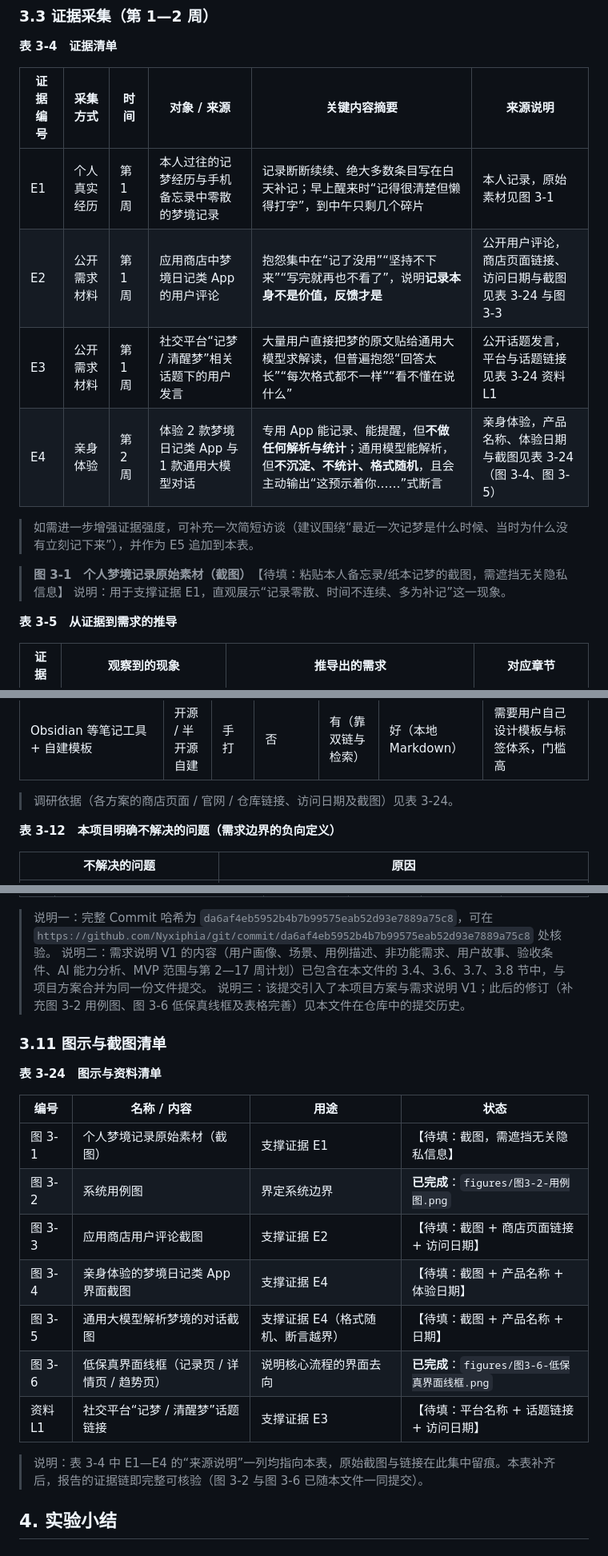
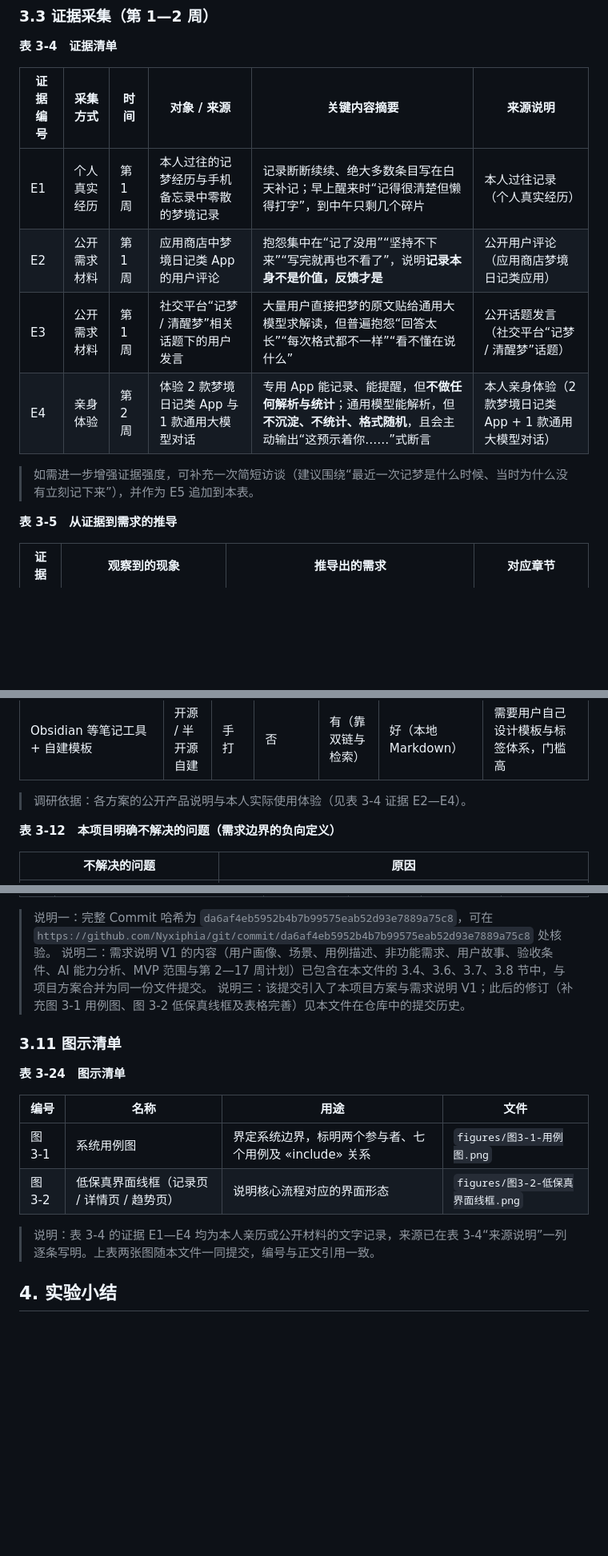
Before and after one commit to Nyxiphia/git, a Markdown page: docs/实验2-个人软件选题与需求分析.md, 3 parts joined by grey strips. Shown at 80% size. GitHub-like rendering; blank space fills up the shorter version.

Commit message:
docs: 移除无法完成的截图与链接占位，图示重编号为图3-1/图3-2

```diff
--- a/docs/实验2-个人软件选题与需求分析.md
+++ b/docs/实验2-个人软件选题与需求分析.md
@@ -106,15 +106,12 @@
 
 | 证据编号 | 采集方式 | 时间 | 对象 / 来源 | 关键内容摘要 | 来源说明 |
 | --- | --- | --- | --- | --- | --- |
-| E1 | 个人真实经历 | 第 1 周 | 本人过往的记梦经历与手机备忘录中零散的梦境记录 | 记录断断续续、绝大多数条目写在白天补记；早上醒来时“记得很清楚但懒得打字”，到中午只剩几个碎片 | 本人记录，原始素材见图 3-1 |
-| E2 | 公开需求材料 | 第 1 周 | 应用商店中梦境日记类 App 的用户评论 | 抱怨集中在“记了没用”“坚持不下来”“写完就再也不看了”，说明**记录本身不是价值，反馈才是** | 公开用户评论，商店页面链接、访问日期与截图见表 3-24 与图 3-3 |
-| E3 | 公开需求材料 | 第 1 周 | 社交平台“记梦 / 清醒梦”相关话题下的用户发言 | 大量用户直接把梦的原文贴给通用大模型求解读，但普遍抱怨“回答太长”“每次格式都不一样”“看不懂在说什么” | 公开话题发言，平台与话题链接见表 3-24 资料 L1 |
-| E4 | 亲身体验 | 第 2 周 | 体验 2 款梦境日记类 App 与 1 款通用大模型对话 | 专用 App 能记录、能提醒，但**不做任何解析与统计**；通用模型能解析，但**不沉淀、不统计、格式随机**，且会主动输出“这预示着你……”式断言 | 亲身体验，产品名称、体验日期与截图见表 3-24（图 3-4、图 3-5） |
+| E1 | 个人真实经历 | 第 1 周 | 本人过往的记梦经历与手机备忘录中零散的梦境记录 | 记录断断续续、绝大多数条目写在白天补记；早上醒来时“记得很清楚但懒得打字”，到中午只剩几个碎片 | 本人过往记录（个人真实经历） |
+| E2 | 公开需求材料 | 第 1 周 | 应用商店中梦境日记类 App 的用户评论 | 抱怨集中在“记了没用”“坚持不下来”“写完就再也不看了”，说明**记录本身不是价值，反馈才是** | 公开用户评论（应用商店梦境日记类应用） |
+| E3 | 公开需求材料 | 第 1 周 | 社交平台“记梦 / 清醒梦”相关话题下的用户发言 | 大量用户直接把梦的原文贴给通用大模型求解读，但普遍抱怨“回答太长”“每次格式都不一样”“看不懂在说什么” | 公开话题发言（社交平台“记梦 / 清醒梦”话题） |
+| E4 | 亲身体验 | 第 2 周 | 体验 2 款梦境日记类 App 与 1 款通用大模型对话 | 专用 App 能记录、能提醒，但**不做任何解析与统计**；通用模型能解析，但**不沉淀、不统计、格式随机**，且会主动输出“这预示着你……”式断言 | 本人亲身体验（2 款梦境日记类 App + 1 款通用大模型对话） |
 
 > 如需进一步增强证据强度，可补充一次简短访谈（建议围绕“最近一次记梦是什么时候、当时为什么没有立刻记下来”），并作为 E5 追加到本表。
-
-> **图 3-1　个人梦境记录原始素材（截图）**　【待填：粘贴本人备忘录/纸本记梦的截图，需遮挡无关隐私信息】
-> 说明：用于支撑证据 E1，直观展示“记录零散、时间不连续、多为补记”这一现象。
 
 **表 3-5　从证据到需求的推导**
 
@@ -204,7 +201,7 @@
 | 传统解梦网站 / 周公解梦类内容 | 公开资料 | 查词条 | 伪解析（模板化话术） | 无 | — | 玄学话术、非个性化、无法验证 |
 | Obsidian 等笔记工具 + 自建模板 | 开源 / 半开源自建 | 手打 | 否 | 有（靠双链与检索） | 好（本地 Markdown） | 需要用户自己设计模板与标签体系，门槛高 |
 
-> 调研依据（各方案的商店页面 / 官网 / 仓库链接、访问日期及截图）见表 3-24。
+> 调研依据：各方案的公开产品说明与本人实际使用体验（见表 3-4 证据 E2—E4）。
 
 **表 3-12　本项目明确不解决的问题（需求边界的负向定义）**
 
@@ -371,23 +368,18 @@
 
 > 说明一：完整 Commit 哈希为 `da6af4eb5952b4b7b99575eab52d93e7889a75c8`，可在 `https://github.com/Nyxiphia/git/commit/da6af4eb5952b4b7b99575eab52d93e7889a75c8` 处核验。
 > 说明二：需求说明 V1 的内容（用户画像、场景、用例描述、非功能需求、用户故事、验收条件、AI 能力分析、MVP 范围与第 2—17 周计划）已包含在本文件的 3.4、3.6、3.7、3.8 节中，与项目方案合并为同一份文件提交。
-> 说明三：该提交引入了本项目方案与需求说明 V1；此后的修订（补充图 3-2 用例图、图 3-6 低保真线框及表格完善）见本文件在仓库中的提交历史。
+> 说明三：该提交引入了本项目方案与需求说明 V1；此后的修订（补充图 3-1 用例图、图 3-2 低保真线框及表格完善）见本文件在仓库中的提交历史。
 
-### 3.11 图示与截图清单
+### 3.11 图示清单
 
-**表 3-24　图示与资料清单**
+**表 3-24　图示清单**
 
-| 编号 | 名称 / 内容 | 用途 | 状态 |
+| 编号 | 名称 | 用途 | 文件 |
 | --- | --- | --- | --- |
-| 图 3-1 | 个人梦境记录原始素材（截图） | 支撑证据 E1 | 【待填：截图，需遮挡无关隐私信息】 |
-| 图 3-2 | 系统用例图 | 界定系统边界 | **已完成**：`figures/图3-2-用例图.png` |
-| 图 3-3 | 应用商店用户评论截图 | 支撑证据 E2 | 【待填：截图 + 商店页面链接 + 访问日期】 |
-| 图 3-4 | 亲身体验的梦境日记类 App 界面截图 | 支撑证据 E4 | 【待填：截图 + 产品名称 + 体验日期】 |
-| 图 3-5 | 通用大模型解析梦境的对话截图 | 支撑证据 E4（格式随机、断言越界） | 【待填：截图 + 产品名称 + 日期】 |
-| 图 3-6 | 低保真界面线框（记录页 / 详情页 / 趋势页） | 说明核心流程的界面去向 | **已完成**：`figures/图3-6-低保真界面线框.png` |
-| 资料 L1 | 社交平台“记梦 / 清醒梦”话题链接 | 支撑证据 E3 | 【待填：平台名称 + 话题链接 + 访问日期】 |
+| 图 3-1 | 系统用例图 | 界定系统边界，标明两个参与者、七个用例及 «include» 关系 | `figures/图3-1-用例图.png` |
+| 图 3-2 | 低保真界面线框（记录页 / 详情页 / 趋势页） | 说明核心流程对应的界面形态 | `figures/图3-2-低保真界面线框.png` |
 
-> 说明：表 3-4 中 E1—E4 的“来源说明”一列均指向本表，原始截图与链接在此集中留痕。本表补齐后，报告的证据链即完整可核验（图 3-2 与图 3-6 已随本文件一同提交）。
+> 说明：表 3-4 的证据 E1—E4 均为本人亲历或公开材料的文字记录，来源已在表 3-4“来源说明”一列逐条写明。上表两张图随本文件一同提交，编号与正文引用一致。
 
 ## 4. 实验小结
 
```
Also changed, not shown: other parts of docs/实验2-个人软件选题与需求分析.md (+6 -6 lines), docs/figures/图3-1-用例图.png (renamed from docs/figures/图3-2-用例图.png), docs/figures/图3-2-低保真界面线框.png (renamed from docs/figures/图3-6-低保真界面线框.png).
